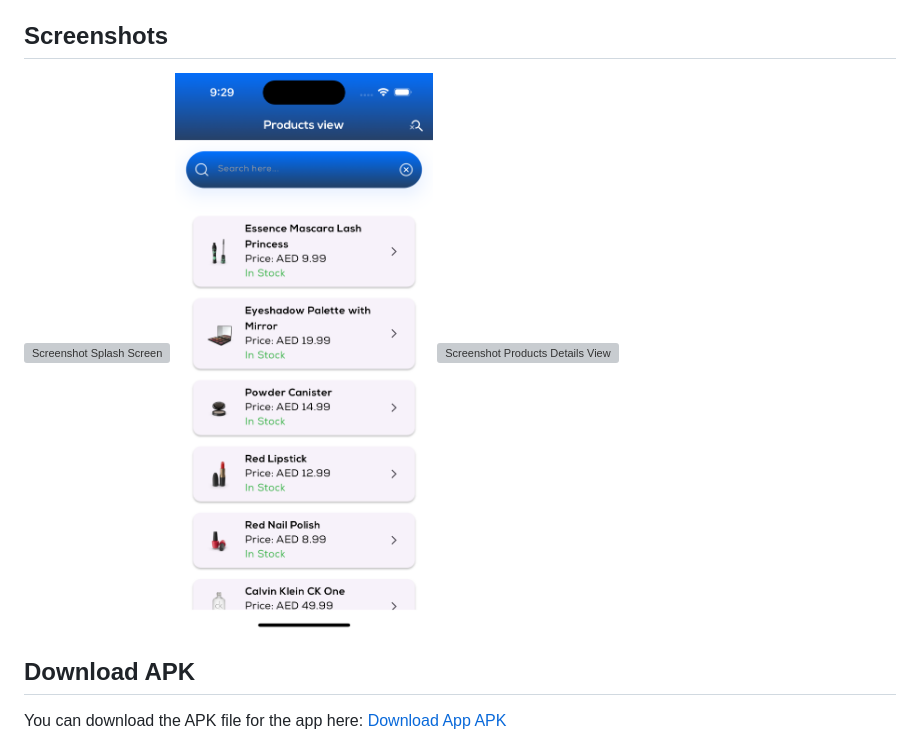
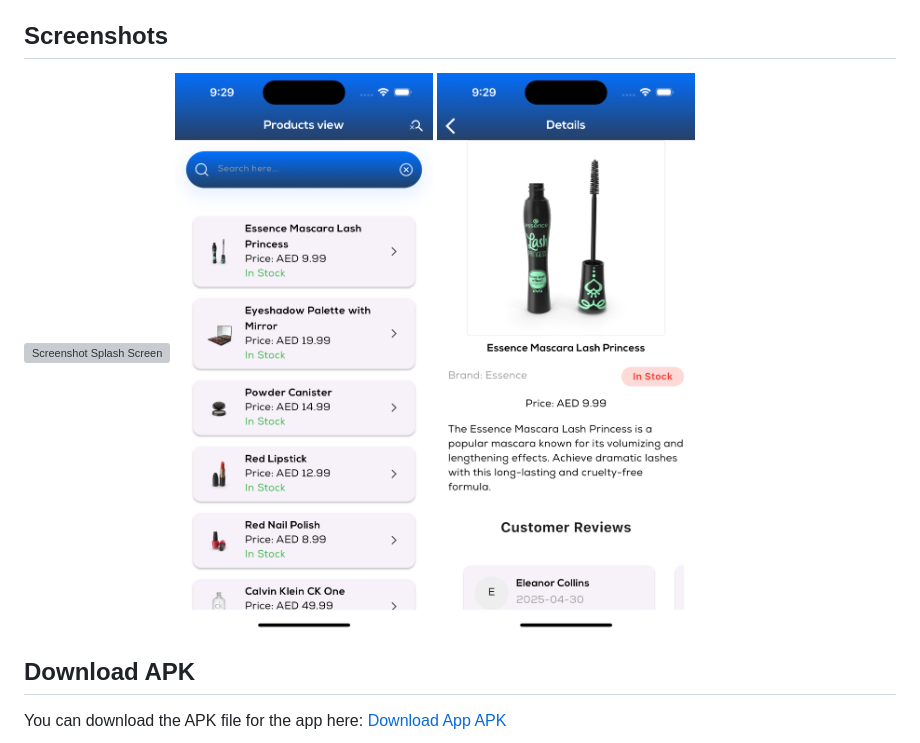
Before and after one commit to Flutter-AsadALi/Autonomous-Investment, a Markdown page: README.md, the part around the change. Rendered like a GitHub page; grey boxes are pictures that could not be loaded.

```diff
--- a/README.md
+++ b/README.md
@@ -14,7 +14,7 @@ This Flutter Android application efficiently retrieves and displays work order d
 
 ![Screenshot Splash Screen](https://github.com/Flutter-AsadALi/Autonomous-Investment/blob/main/assets/images/splsh.jpeg)
 ![Screenshot List of Products](https://github.com/Flutter-AsadALi/Autonomous-Investment/blob/main/assets/images/list_view.png)
-![Screenshot Products Details View](https://github.com/Flutter-AsadALi/Autonomous-Investment/blob/main/assets/images/details.jpeg)
+![Screenshot Products Details View](https://github.com/Flutter-AsadALi/Autonomous-Investment/blob/main/assets/images/details_view.png)
 
 
 ## Download APK
```
